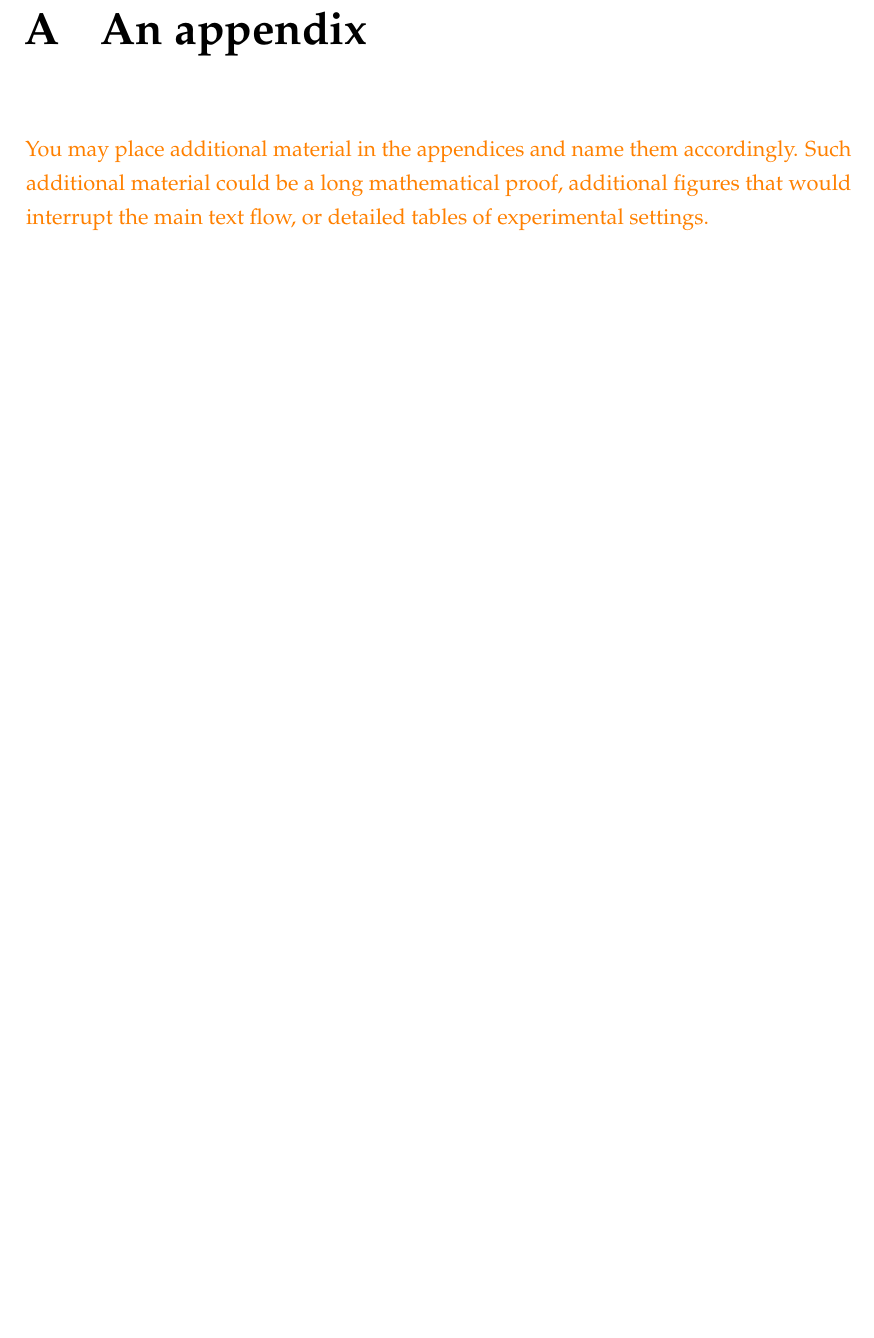
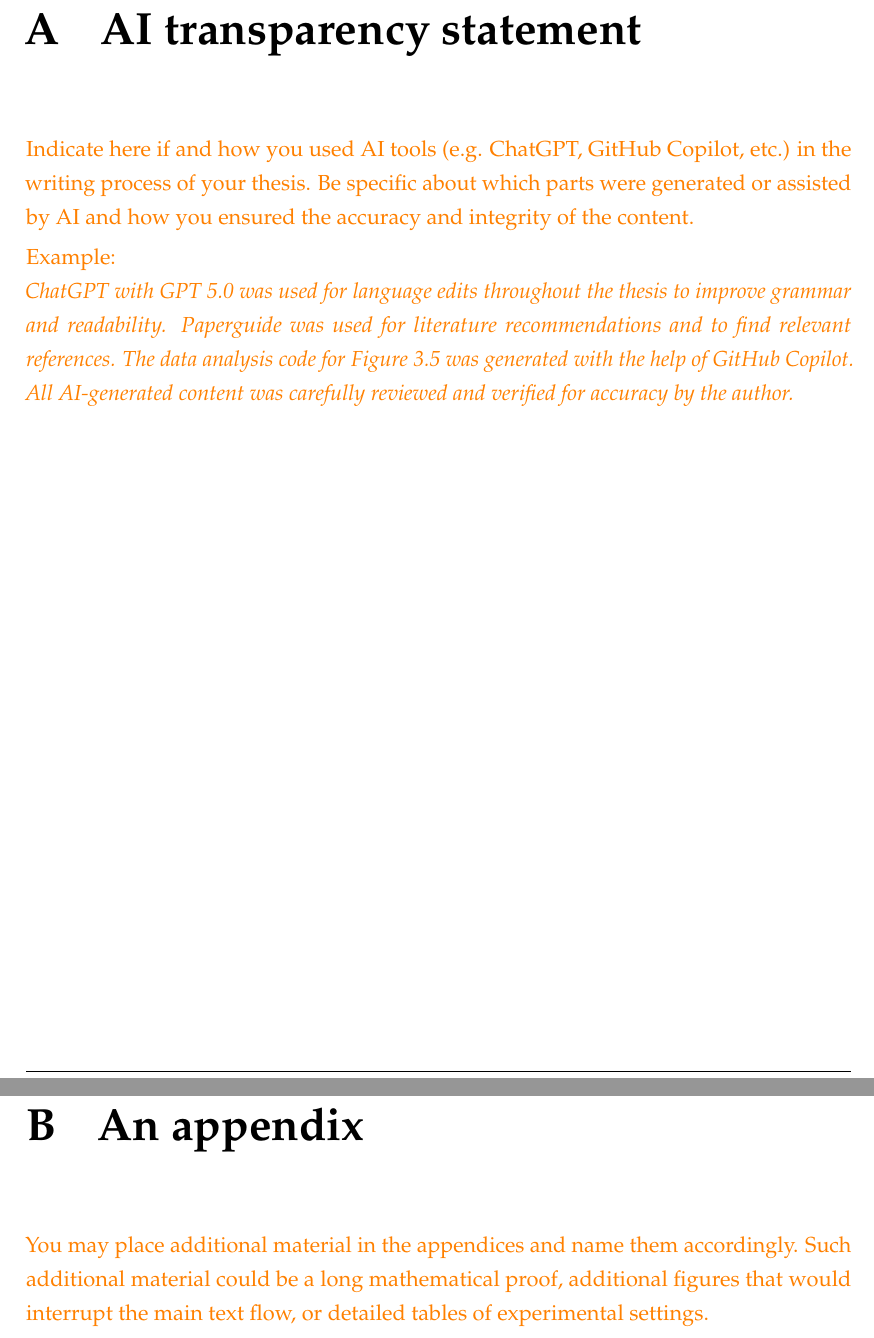
Before and after one commit to meyer-nils/thesis_template, a LaTeX thesis (thesis.tex, which reads templates/appendix.tex, templates/llm.tex): part of page 18 of 19 before the commit and two parts of pages 18 and 19 of 20 after it, the two joined at a grey line, cut at the place of the change, the shorter picture padded with empty space. Compiled offline with pdfLaTeX.

Commit message:
Add LLM statement.

```diff
--- a/templates/appendix.tex
+++ b/templates/appendix.tex
@@ -1,4 +1,3 @@
-\appendix
 \chapter{An appendix}
 
 {
--- /dev/null
+++ b/templates/llm.tex
@@ -0,0 +1,13 @@
+\chapter{AI transparency statement}
+{
+    \color{orange}
+    Indicate here if and how you used AI tools (e.g. ChatGPT, GitHub Copilot, etc.) in the writing process of your thesis.
+    Be specific about which parts were generated or assisted by AI and how you ensured the accuracy and integrity of the content.
+
+    Example:\\
+    \emph{ChatGPT with GPT 5.0 was used for language edits throughout the thesis to improve grammar and readability.
+    Paperguide was used for literature recommendations and to find relevant references.
+    The data analysis code for Figure 3.5 was generated with the help of GitHub Copilot.
+    All AI-generated content was carefully reviewed and verified for accuracy by the author.}
+
+}
```
Also changed, not shown: thesis.tex (+2 -0 lines).
